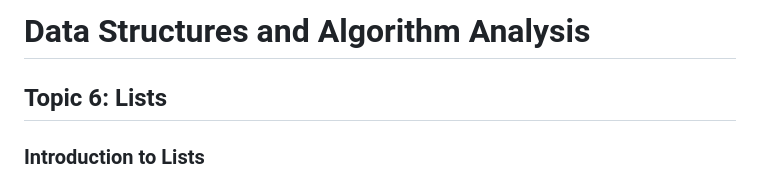
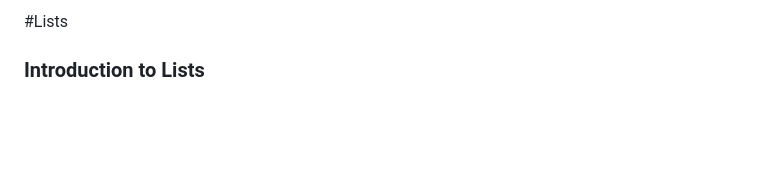
Before and after one commit to Roua91/Computer_science_Courses, a Markdown page: Data_Structure/Linked_list/Explanation.md, the part around the change. Rendered like a GitHub page; blank space fills up the shorter version.

```diff
--- a/Data_Structure/Linked_list/Explanation.md
+++ b/Data_Structure/Linked_list/Explanation.md
@@ -1,5 +1,4 @@
-# Data Structures and Algorithm Analysis
-## Topic 6: Lists
+#Lists
 
 ### Introduction to Lists
 - Lists are popular data structures used to store data in sequential order.
```
